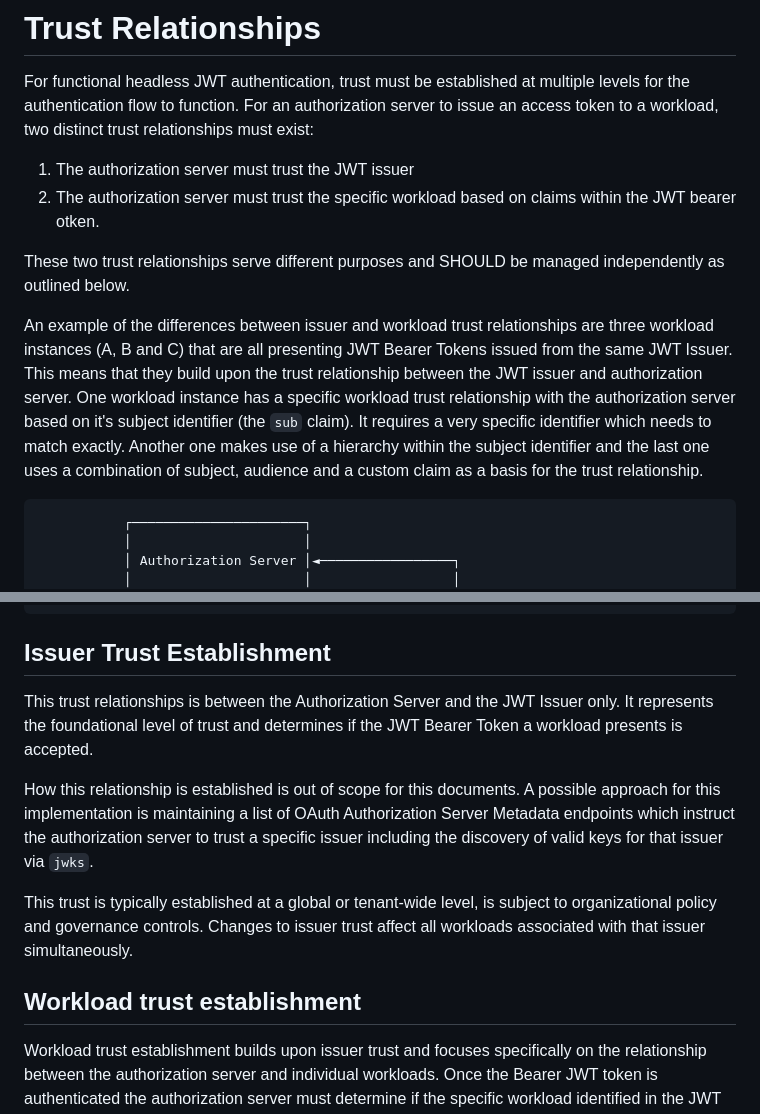
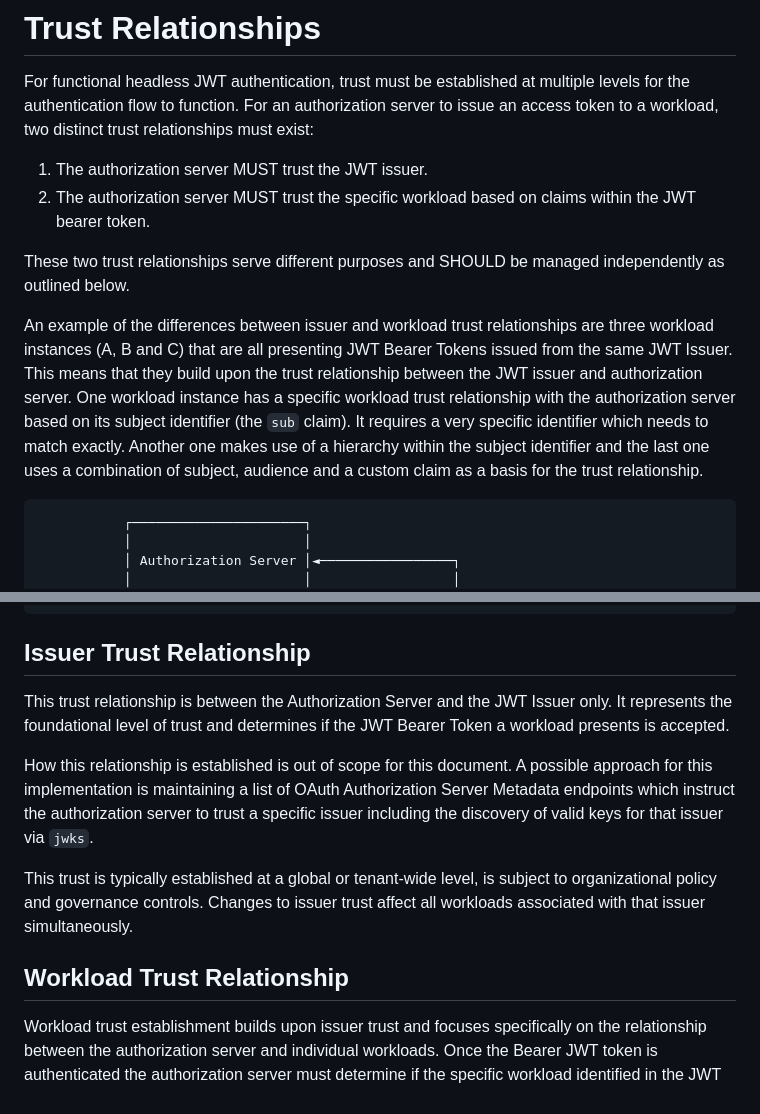
Before and after one commit to heymarcel/draft-ietf-wimse-headless-jwt-authentication, a Markdown page: draft-levy-wimse-headless-jwt-authentication-practices.md, 2 parts joined by grey strips. Drawn GitHub-style.

Commit message:
resolve comments

```diff
--- a/draft-levy-wimse-headless-jwt-authentication-practices.md
+++ b/draft-levy-wimse-headless-jwt-authentication-practices.md
@@ -298,12 +298,12 @@ the interaction with the Authorization Server.
 
 For functional headless JWT authentication, trust must be established at multiple levels for the authentication flow to function. For an authorization server to issue an access token to a workload, two distinct trust relationships must exist:
 
-1. The authorization server must trust the JWT issuer
-2. The authorization server must trust the specific workload based on claims within the JWT bearer otken.
+1. The authorization server MUST trust the JWT issuer.
+2. The authorization server MUST trust the specific workload based on claims within the JWT bearer token.
 
 These two trust relationships serve different purposes and SHOULD be managed independently as outlined below.
 
-An example of the differences between issuer and workload trust relationships are three workload instances (A, B and C) that are all presenting JWT Bearer Tokens issued from the same JWT Issuer. This means that they build upon the trust relationship between the JWT issuer and authorization server. One workload instance has a specific workload trust relationship with the authorization server based on it's subject identifier (the `sub` claim). It requires a very specific identifier which needs to match exactly. Another one makes use of a hierarchy within the subject identifier and the last one uses a combination of subject, audience and a custom claim as a basis for the trust relationship.
+An example of the differences between issuer and workload trust relationships are three workload instances (A, B and C) that are all presenting JWT Bearer Tokens issued from the same JWT Issuer. This means that they build upon the trust relationship between the JWT issuer and authorization server. One workload instance has a specific workload trust relationship with the authorization server based on its subject identifier (the `sub` claim). It requires a very specific identifier which needs to match exactly. Another one makes use of a hierarchy within the subject identifier and the last one uses a combination of subject, audience and a custom claim as a basis for the trust relationship.
 
 ~~~
            ┌──────────────────────┐
@@ -331,15 +331,15 @@ An example of the differences between issuer and workload trust relationships ar
        └──────────────┴────────────────┴─────────────┘
 ~~~
 
-## Issuer Trust Establishment
+## Issuer Trust Relationship
 
-This trust relationships is between the Authorization Server and the JWT Issuer only. It represents the foundational level of trust and determines if the JWT Bearer Token a workload presents is accepted.
+This trust relationship is between the Authorization Server and the JWT Issuer only. It represents the foundational level of trust and determines if the JWT Bearer Token a workload presents is accepted.
 
-How this relationship is established is out of scope for this documents. A possible approach for this implementation is maintaining a list of OAuth Authorization Server Metadata endpoints which instruct the authorization server to trust a specific issuer including the discovery of valid keys for that issuer via `jwks`.
+How this relationship is established is out of scope for this document. A possible approach for this implementation is maintaining a list of OAuth Authorization Server Metadata endpoints which instruct the authorization server to trust a specific issuer including the discovery of valid keys for that issuer via `jwks`.
 
 This trust is typically established at a global or tenant-wide level, is subject to organizational policy and governance controls. Changes to issuer trust affect all workloads associated with that issuer simultaneously.
 
-## Workload trust establishment
+## Workload Trust Relationship
 
 Workload trust establishment builds upon issuer trust and focuses specifically on the relationship between the authorization server and individual workloads. Once the Bearer JWT token is authenticated the authorization server must determine if the specific workload identified in the JWT claims should be authorized.
 
```
